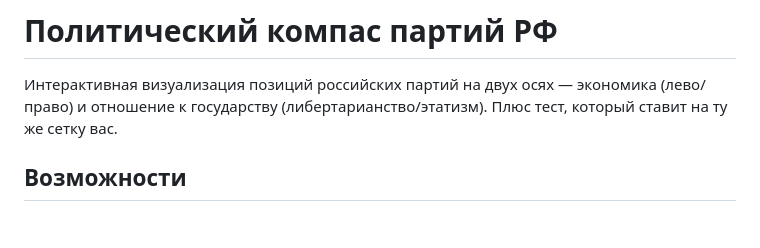
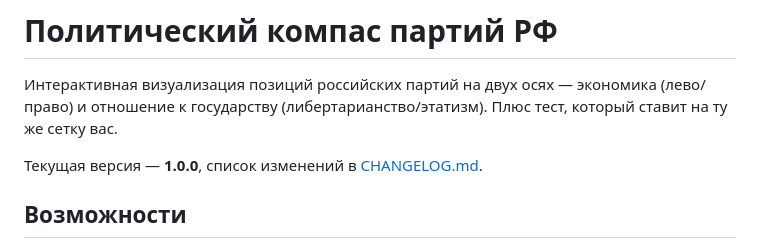
Before and after one commit to Arbuzyakaby/Russian-Political-Compass, a Markdown page: README.md, the part around the change. Drawn GitHub-style; blank space fills up the shorter version.

```diff
--- a/README.md
+++ b/README.md
@@ -1,6 +1,8 @@
 # Политический компас партий РФ
 
 Интерактивная визуализация позиций российских партий на двух осях — экономика (лево/право) и отношение к государству (либертарианство/этатизм). Плюс тест, который ставит на ту же сетку вас.
+
+Текущая версия — **1.0.0**, список изменений в [CHANGELOG.md](CHANGELOG.md).
 
 ## Возможности
 
```
Also changed, not shown: CHANGELOG.md (added, +57 -0 lines).
